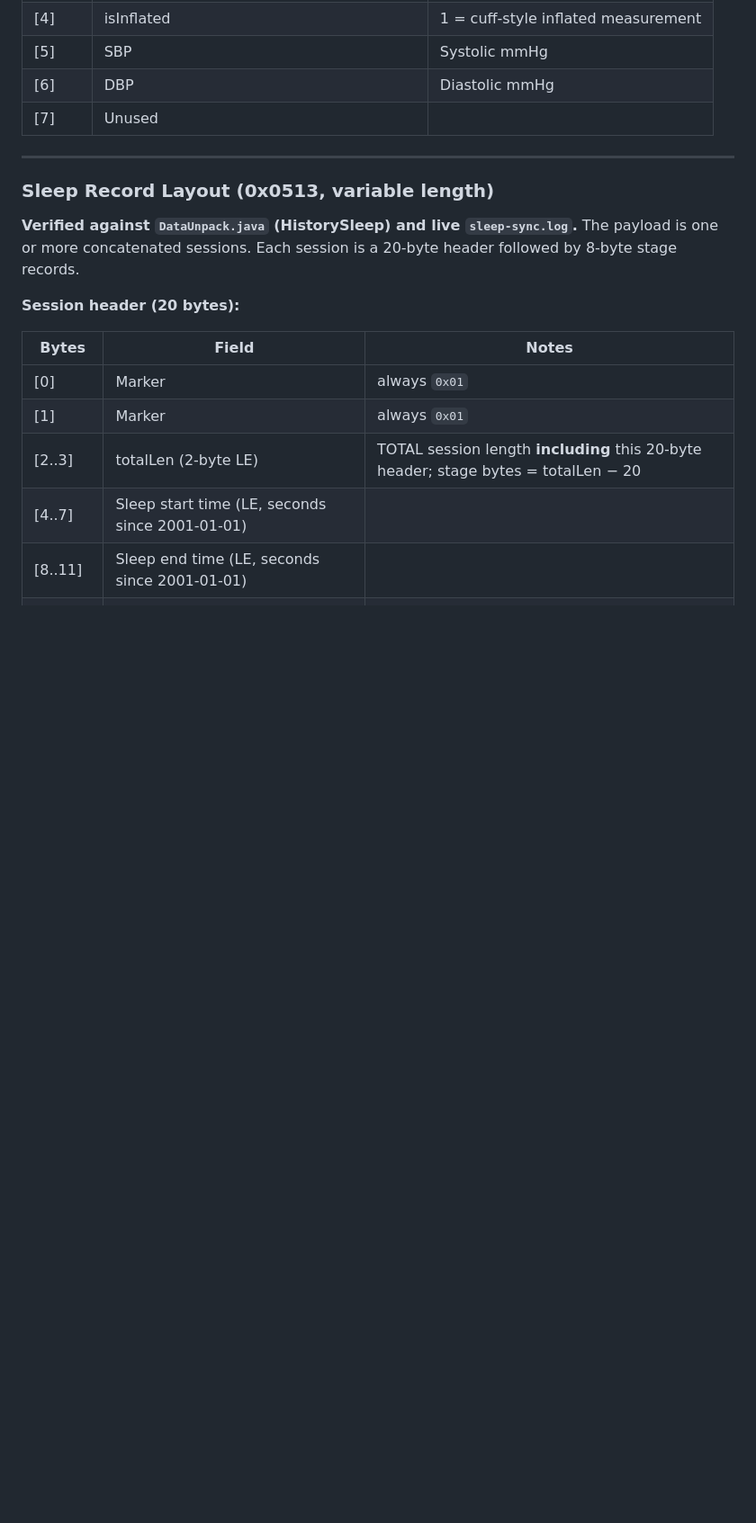
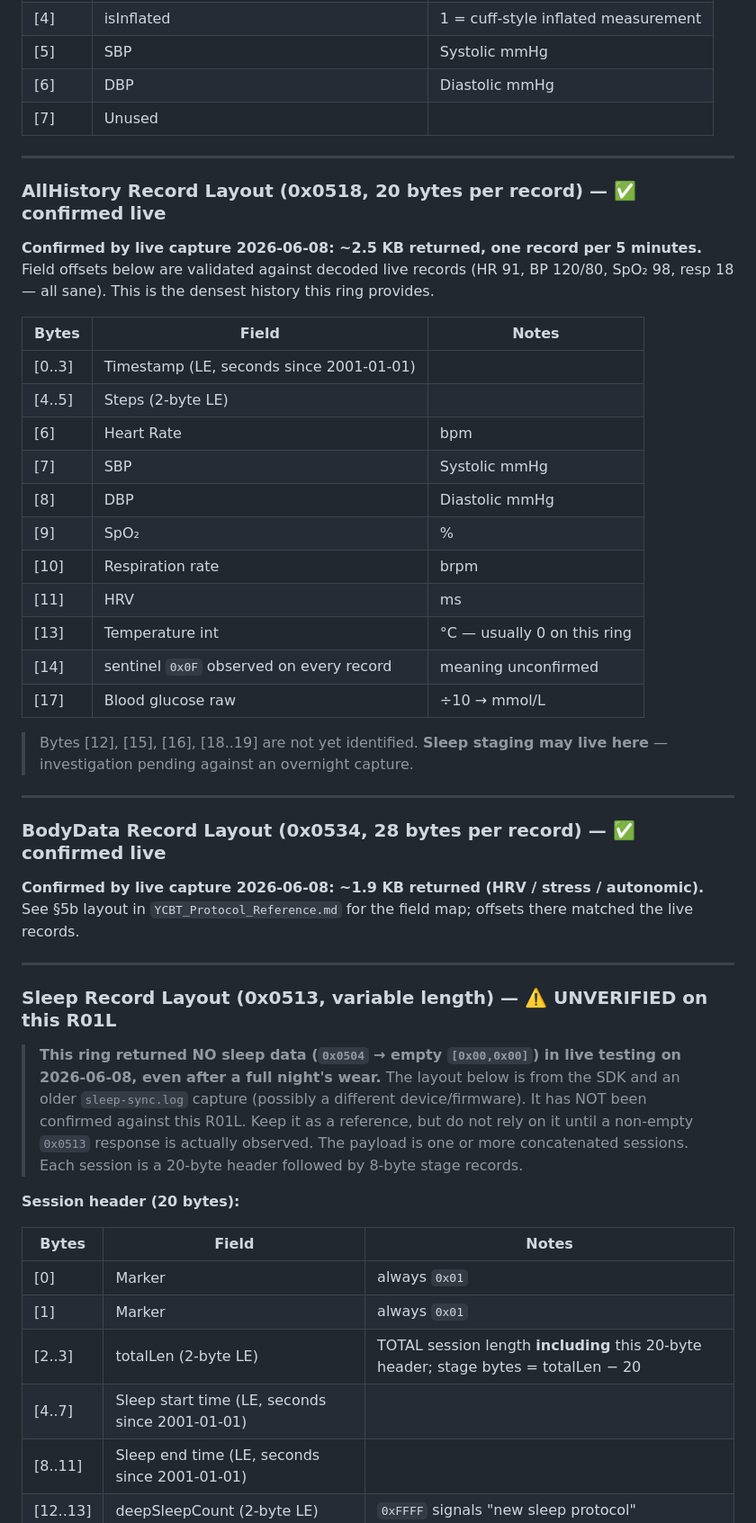
Before and after one commit to Sc00tz/Open-RingBridge, a Markdown page: Ring_Protocol_Documentation.md, the part around one of its changes. Shown at 90% size. Drawn GitHub-style; blank space fills up the shorter version.

```diff
--- a/Ring_Protocol_Documentation.md
+++ b/Ring_Protocol_Documentation.md
@@ -401,9 +410,46 @@ nibble `0xF` (e.g. unsupported), the category has no data — skip to the next o
 
 ---
 
-### Sleep Record Layout (0x0513, variable length)
+### AllHistory Record Layout (0x0518, 20 bytes per record) — ✅ confirmed live
 
-**Verified against `DataUnpack.java` (HistorySleep) and live `sleep-sync.log`.**
+**Confirmed by live capture 2026-06-08: ~2.5 KB returned, one record per 5 minutes.**
+Field offsets below are validated against decoded live records (HR 91, BP 120/80,
+SpO₂ 98, resp 18 — all sane). This is the densest history this ring provides.
+
+| Bytes | Field | Notes |
+|---|---|---|
+| [0..3] | Timestamp (LE, seconds since 2001-01-01) | |
+| [4..5] | Steps (2-byte LE) | |
+| [6] | Heart Rate | bpm |
+| [7] | SBP | Systolic mmHg |
+| [8] | DBP | Diastolic mmHg |
+| [9] | SpO₂ | % |
+| [10] | Respiration rate | brpm |
+| [11] | HRV | ms |
+| [13] | Temperature int | °C — usually 0 on this ring |
+| [14] | sentinel `0x0F` observed on every record | meaning unconfirmed |
+| [17] | Blood glucose raw | ÷10 → mmol/L |
+
+> Bytes [12], [15], [16], [18..19] are not yet identified. **Sleep staging may live
+> here** — investigation pending against an overnight capture.
+
+---
+
+### BodyData Record Layout (0x0534, 28 bytes per record) — ✅ confirmed live
+
+**Confirmed by live capture 2026-06-08: ~1.9 KB returned (HRV / stress / autonomic).**
+See §5b layout in `YCBT_Protocol_Reference.md` for the field map; offsets there matched
+the live records.
+
+---
+
+### Sleep Record Layout (0x0513, variable length) — ⚠️ UNVERIFIED on this R01L
+
+> **This ring returned NO sleep data (`0x0504` → empty `[0x00,0x00]`) in live testing
+> on 2026-06-08, even after a full night's wear.** The layout below is from the SDK and
+> an older `sleep-sync.log` capture (possibly a different device/firmware). It has NOT
+> been confirmed against this R01L. Keep it as a reference, but do not rely on it until
+> a non-empty `0x0513` response is actually observed.
 The payload is one or more concatenated sessions. Each session is a 20-byte header
 followed by 8-byte stage records.
 
```
Also changed, not shown: other parts of Ring_Protocol_Documentation.md (+34 -25 lines), README.md (+20 -14 lines), YCBT_Protocol_Reference.md (+23 -17 lines).
